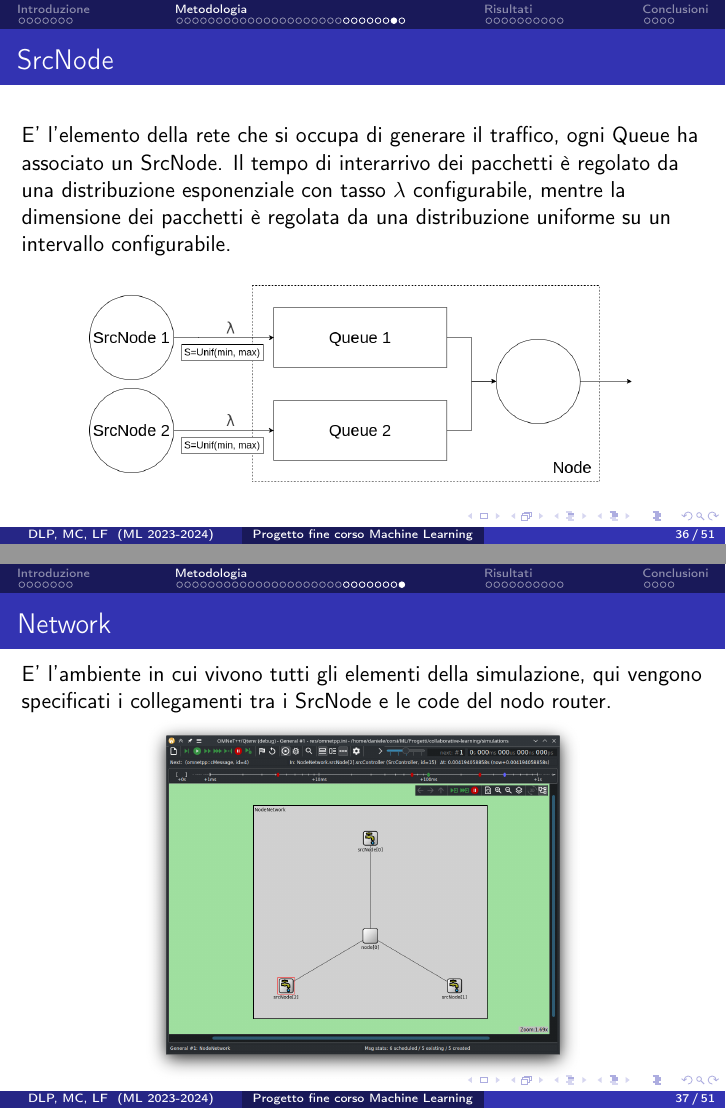
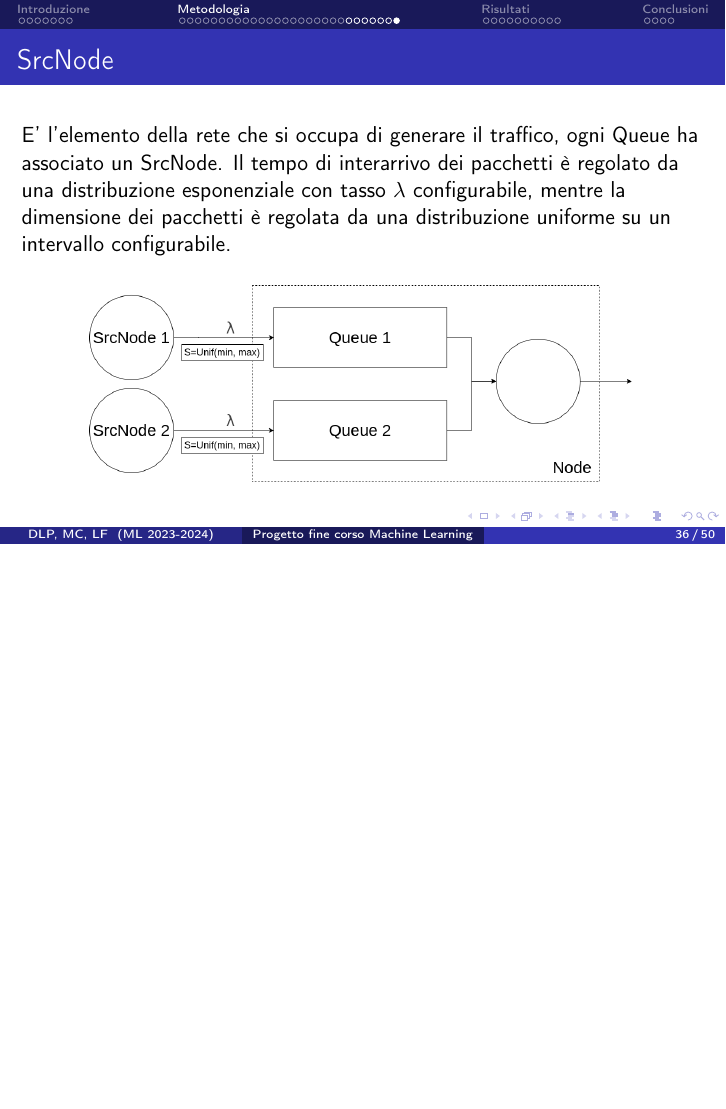
Before and after one commit to retarded-reward/collaborative-learning, LaTeX slides (docs/slides.tex): pages 37 and 38 of 55 before the commit and page 37 of 54 after it, the two joined at a grey line, the shorter picture padded with empty space. Compiled offline with pdfLaTeX.

Commit message:
removed network slide

```diff
--- a/docs/slides.tex
+++ b/docs/slides.tex
@@ -537,14 +537,6 @@ E' il componente che implementa la logica del nodo, in particolare:
     \end{adjustbox}
 \end{frame}
 
-\subsubsection{Network}
-\begin{frame}{\subsubsecname}
-E' l'ambiente in cui vivono tutti gli elementi della simulazione, qui vengono specificati i collegamenti tra i SrcNode e le code del nodo router.
-    \begin{adjustbox}{margin=0cm 0cm 0cm 0cm, center} % left, bottom, right, top
-        \includegraphics[width=.65\textwidth]{figs/network_layout_3queues.png}
-    \end{adjustbox}
-\end{frame}
-
 
 \section{Risultati}
 \begin{frame}
```
